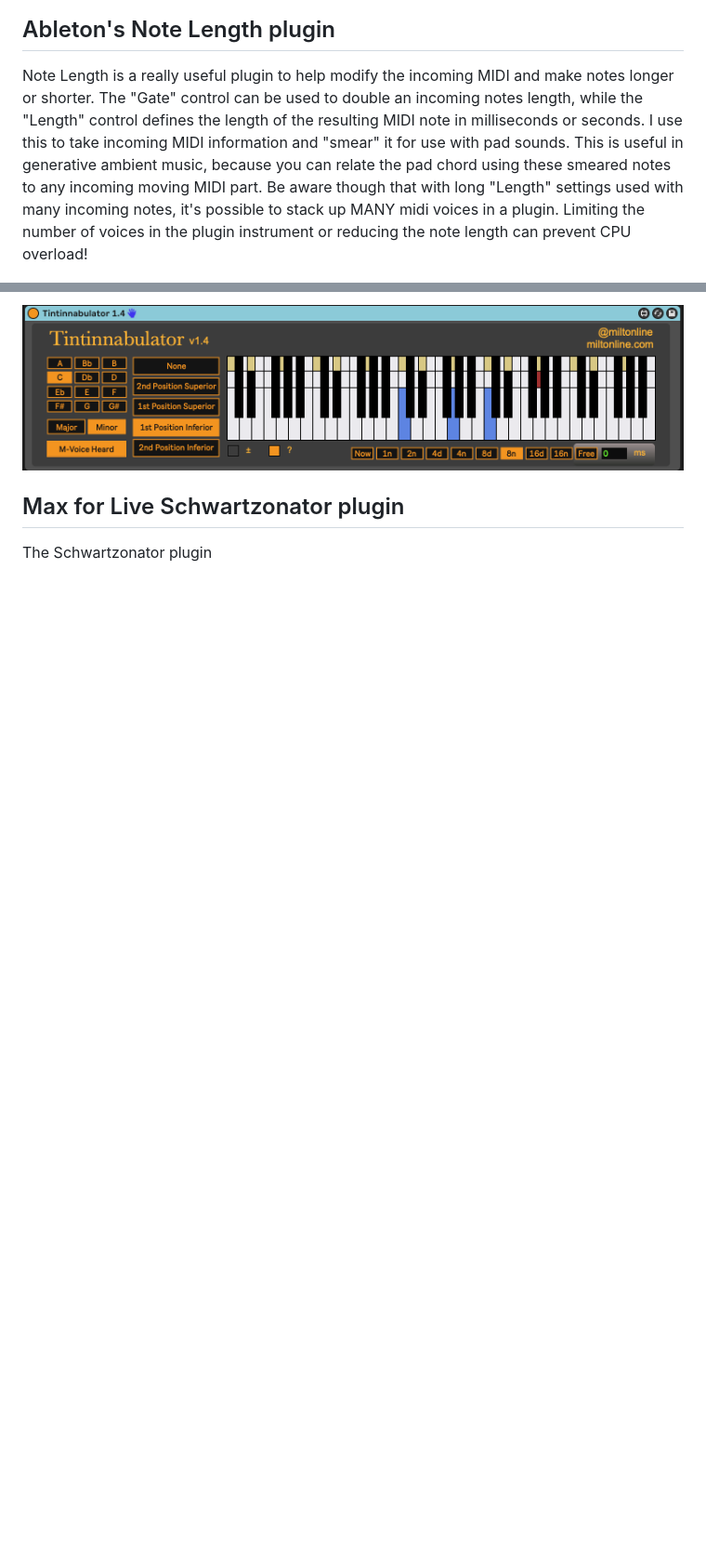
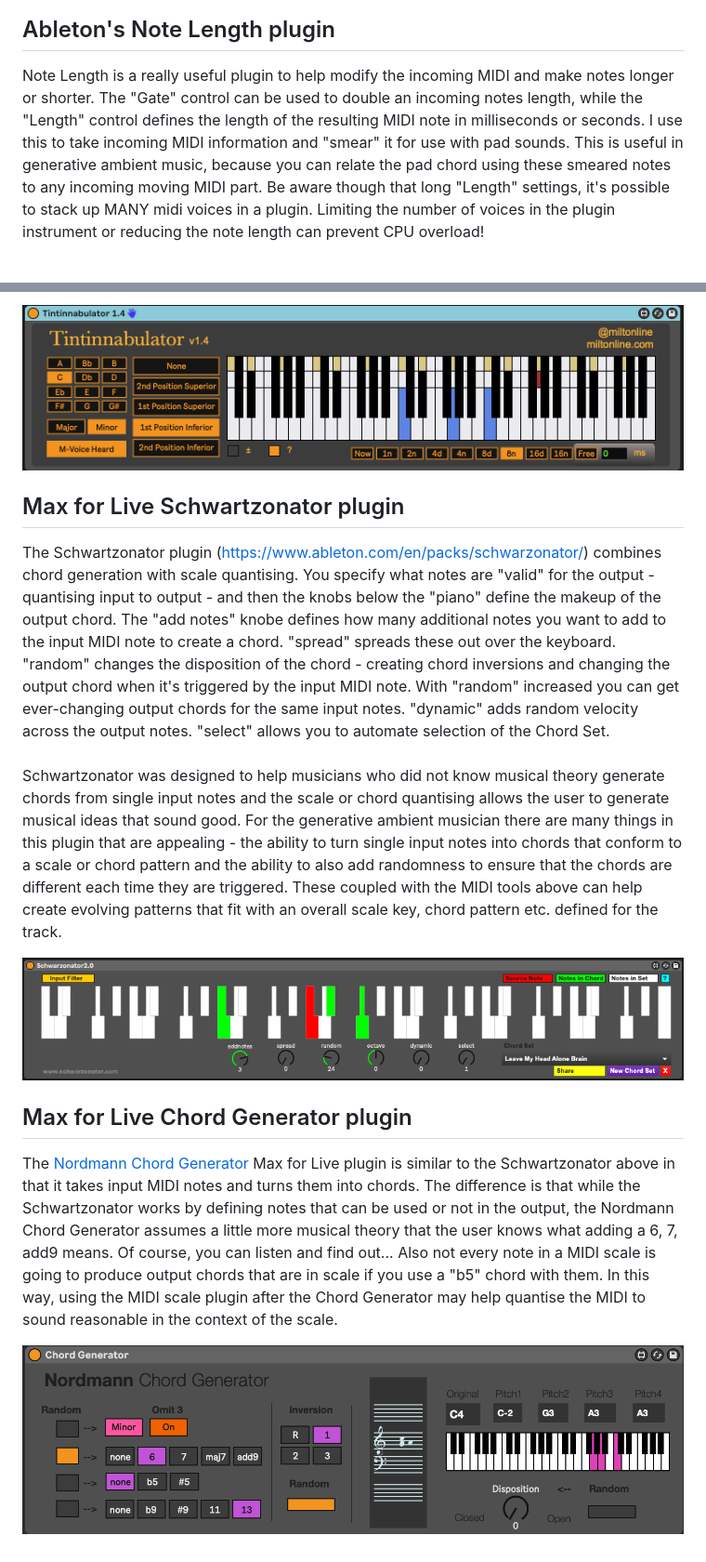
Before and after one commit to MikeKSmith/The_Lazy_Producer, a Markdown page: docs/006-Tools-Chords_and_added_notes.md, 2 parts joined by grey strips. Shown: that part at 93% size. Rendered like a GitHub page; pictures changed too: docs/images/Schwarzonator.png (added); blank space fills up the shorter version.

Commit message:
Finish draft on MIDI devices and Chord plugins.

```diff
--- a/docs/006-Tools-Chords_and_added_notes.md
+++ b/docs/006-Tools-Chords_and_added_notes.md
@@ -28,7 +28,7 @@ The Random plugin changes the pitch of the incoming note within a range specifie
 
 ## Ableton's Note Length plugin
 
-Note Length is a really useful plugin to help modify the incoming MIDI and make notes longer or shorter. The "Gate" control can be used to double an incoming notes length, while the "Length" control defines the length of the resulting MIDI note in milliseconds or seconds. I use this to take incoming MIDI information and "smear" it for use with pad sounds. This is useful in generative ambient music, because you can relate the pad chord using these smeared notes to any incoming moving MIDI part. Be aware though that with long "Length" settings used with many incoming notes, it's possible to stack up MANY midi voices in a plugin. Limiting the number of voices in the plugin instrument or reducing the note length can prevent CPU overload!
+Note Length is a really useful plugin to help modify the incoming MIDI and make notes longer or shorter. The "Gate" control can be used to double an incoming notes length, while the "Length" control defines the length of the resulting MIDI note in milliseconds or seconds. I use this to take incoming MIDI information and "smear" it for use with pad sounds. This is useful in generative ambient music, because you can relate the pad chord using these smeared notes to any incoming moving MIDI part. Be aware though that long "Length" settings, it's possible to stack up MANY midi voices in a plugin. Limiting the number of voices in the plugin instrument or reducing the note length can prevent CPU overload!
 
 ![](./images/Note_Length.png)<!-- -->
 
@@ -62,4 +56,14 @@ The [Tintinnabulator](https://maxforlive.com/library/device/7569/tintinnabulator
 
 ## Max for Live Schwartzonator plugin
 
-The Schwartzonator plugin
+The Schwartzonator plugin (<https://www.ableton.com/en/packs/schwarzonator/>) combines chord generation with scale quantising. You specify what notes are "valid" for the output - quantising input to output - and then the knobs below the "piano" define the makeup of the output chord. The "add notes" knobe defines how many additional notes you want to add to the input MIDI note to create a chord. "spread" spreads these out over the keyboard. "random" changes the disposition of the chord - creating chord inversions and changing the output chord when it's triggered by the input MIDI note. With "random" increased you can get ever-changing output chords for the same input notes. "dynamic" adds random velocity across the output notes. "select" allows you to automate selection of the Chord Set.\
+\
+Schwartzonator was designed to help musicians who did not know musical theory generate chords from single input notes and the scale or chord quantising allows the user to generate musical ideas that sound good. For the generative ambient musician there are many things in this plugin that are appealing - the ability to turn single input notes into chords that conform to a scale or chord pattern and the ability to also add randomness to ensure that the chords are different each time they are triggered. These coupled with the MIDI tools above can help create evolving patterns that fit with an overall scale key, chord pattern etc. defined for the track.
+
+![](./images/Schwarzonator.png)<!-- -->
+
+## Max for Live Chord Generator plugin
+
+The [Nordmann Chord Generator](https://maxforlive.com/library/device/917/chord-generator) Max for Live plugin is similar to the Schwartzonator above in that it takes input MIDI notes and turns them into chords. The difference is that while the Schwartzonator works by defining notes that can be used or not in the output, the Nordmann Chord Generator assumes a little more musical theory that the user knows what adding a 6, 7, add9 means. Of course, you can listen and find out... Also not every note in a MIDI scale is going to produce output chords that are in scale if you use a "b5" chord with them. In this way, using the MIDI scale plugin after the Chord Generator may help quantise the MIDI to sound reasonable in the context of the scale.
+
+![](./images/Nordmann_chord.png)<!-- -->
```
Also changed, not shown: other parts of docs/006-Tools-Chords_and_added_notes.md (+0 -6 lines), docs/index.md (+1 -1 lines), images/Schwarzonator.png (added), 12 other files.
